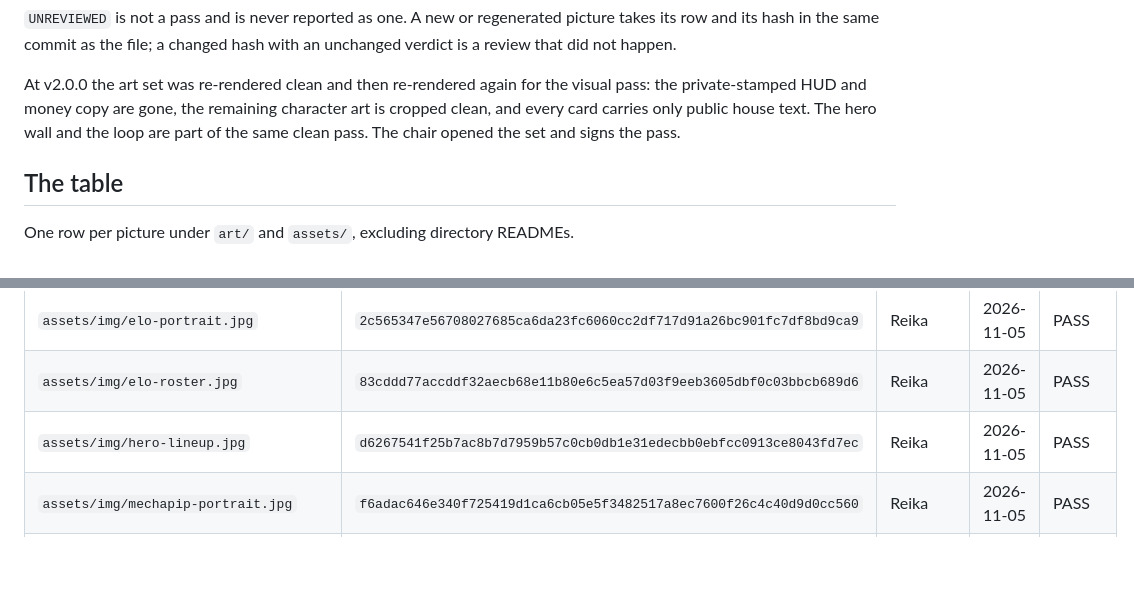
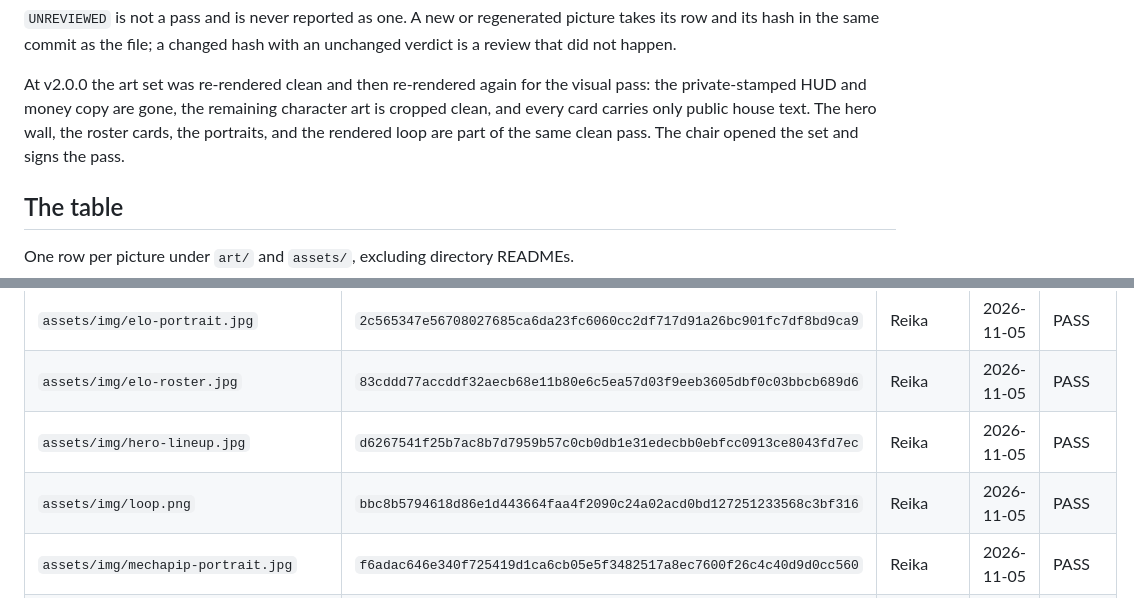
Before and after one commit to JerkyJesse/AnimeStack, a Markdown page: assets/REVIEW.md, 2 parts joined by grey strips. Drawn GitHub-style; blank space fills up the shorter version.

```diff
--- a/assets/REVIEW.md
+++ b/assets/REVIEW.md
@@ -23,8 +23,9 @@ unchanged verdict is a review that did not happen.
 
 At v2.0.0 the art set was re-rendered clean and then re-rendered again for the visual
 pass: the private-stamped HUD and money copy are gone, the remaining character art is
-cropped clean, and every card carries only public house text. The hero wall and the
-loop are part of the same clean pass. The chair opened the set and signs the pass.
+cropped clean, and every card carries only public house text. The hero wall, the
+roster cards, the portraits, and the rendered loop are part of the same clean pass.
+The chair opened the set and signs the pass.
 
 ## The table
 
@@ -61,6 +62,7 @@ One row per picture under `art/` and `assets/`, excluding directory READMEs.
 | `assets/img/elo-portrait.jpg` | `2c565347e56708027685ca6da23fc6060cc2df717d91a26bc901fc7df8bd9ca9` | Reika | 2026-11-05 | PASS |
 | `assets/img/elo-roster.jpg` | `83cddd77accddf32aecb68e11b80e6c5ea57d03f9eeb3605dbf0c03bbcb689d6` | Reika | 2026-11-05 | PASS |
 | `assets/img/hero-lineup.jpg` | `d6267541f25b7ac8b7d7959b57c0cb0db1e31edecbb0ebfcc0913ce8043fd7ec` | Reika | 2026-11-05 | PASS |
+| `assets/img/loop.png` | `bbc8b5794618d86e1d443664faa4f2090c24a02acd0bd127251233568c3bf316` | Reika | 2026-11-05 | PASS |
 | `assets/img/mechapip-portrait.jpg` | `f6adac646e340f725419d1ca6cb05e5f3482517a8ec7600f26c4c40d9d0cc560` | Reika | 2026-11-05 | PASS |
 | `assets/img/mechapip-roster.jpg` | `6bc09c4275215609948270c66eeda1fc4fe229f4a892947416742e80b6b94120` | Reika | 2026-11-05 | PASS |
 | `assets/img/mei-portrait.jpg` | `c0f1ae7b2fbb04b981658243f52e3c541e08c27f8825509c465b87d869649e8b` | Reika | 2026-11-05 | PASS |
```
Also changed, not shown: README.md (+1 -1 lines), docs/measurement.md (+1 -1 lines), assets/img/loop.png (added), 5 other files.
